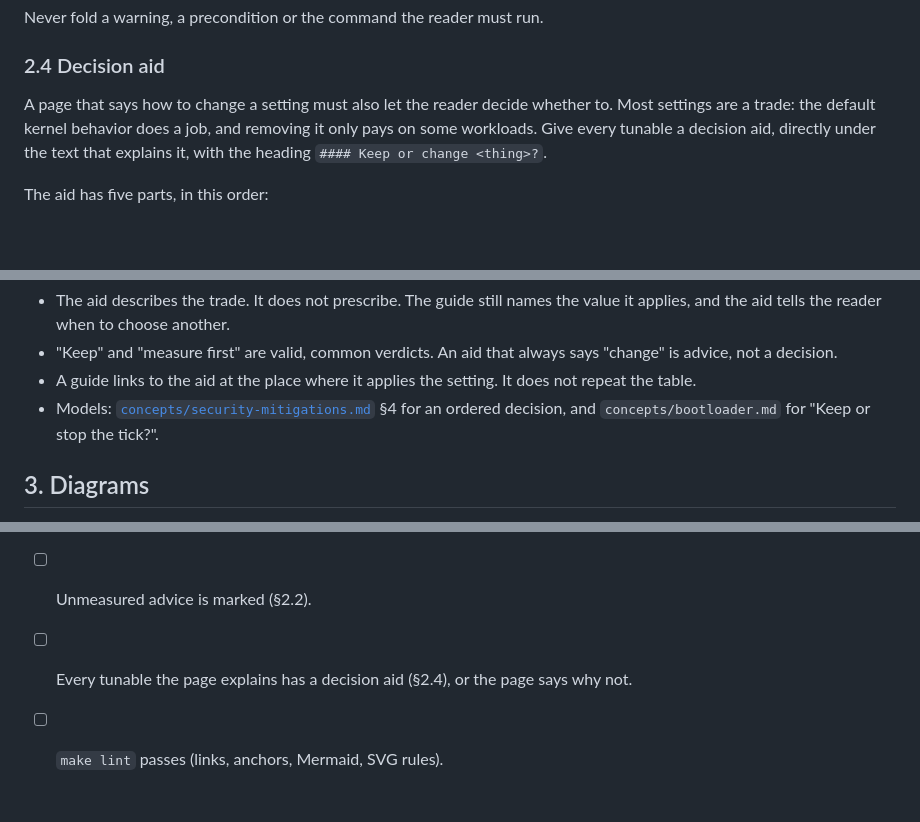
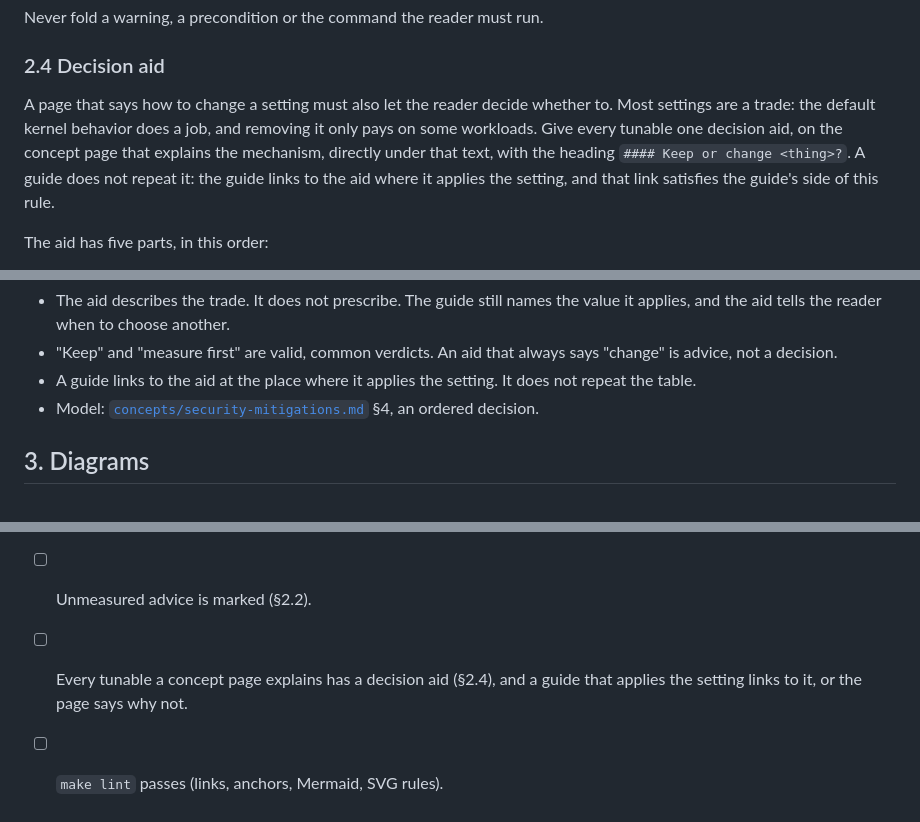
Before and after one commit to vitor-tadashi/mechanical-sympathy, a Markdown page: STYLE.md, 3 parts joined by grey strips. Drawn GitHub-style; blank space fills up the shorter version.

Commit message:
docs(style): say where the decision aid lives, drop unmerged model
The aid lives on the concept page and guides link to it, so the two
rules no longer conflict. Remove the reference to a bootloader section
that is not on main yet.

```diff
--- a/STYLE.md
+++ b/STYLE.md
@@ -103,7 +103,7 @@ Never fold a warning, a precondition or the command the reader must run.
 
 ### 2.4 Decision aid
 
-A page that says how to change a setting must also let the reader decide whether to. Most settings are a trade: the default kernel behavior does a job, and removing it only pays on some workloads. Give every tunable a decision aid, directly under the text that explains it, with the heading `#### Keep or change <thing>?`.
+A page that says how to change a setting must also let the reader decide whether to. Most settings are a trade: the default kernel behavior does a job, and removing it only pays on some workloads. Give every tunable one decision aid, on the concept page that explains the mechanism, directly under that text, with the heading `#### Keep or change <thing>?`. A guide does not repeat it: the guide links to the aid where it applies the setting, and that link satisfies the guide's side of this rule.
 
 The aid has five parts, in this order:
 
@@ -118,7 +118,7 @@ Rules:
 - The aid describes the trade. It does not prescribe. The guide still names the value it applies, and the aid tells the reader when to choose another.
 - "Keep" and "measure first" are valid, common verdicts. An aid that always says "change" is advice, not a decision.
 - A guide links to the aid at the place where it applies the setting. It does not repeat the table.
-- Models: [`concepts/security-mitigations.md`](concepts/security-mitigations.md) §4 for an ordered decision, and `concepts/bootloader.md` for "Keep or stop the tick?".
+- Model: [`concepts/security-mitigations.md`](concepts/security-mitigations.md) §4, an ordered decision.
 
 ## 3. Diagrams
 
@@ -253,5 +253,5 @@ Embed it with an `<img>` that has an `alt` text, followed by the same one-senten
 - [ ] Every new abbreviation, product or unusual word has an entry in [`GLOSSARY.md`](GLOSSARY.md), in the same change (`make lint` keeps the entries sorted).
 - [ ] Link text says where the link goes ("Guide 05 §4.4, the cpuset trap"), never "here".
 - [ ] Unmeasured advice is marked (§2.2).
-- [ ] Every tunable the page explains has a decision aid (§2.4), or the page says why not.
+- [ ] Every tunable a concept page explains has a decision aid (§2.4), and a guide that applies the setting links to it, or the page says why not.
 - [ ] `make lint` passes (links, anchors, Mermaid, SVG rules).
```
